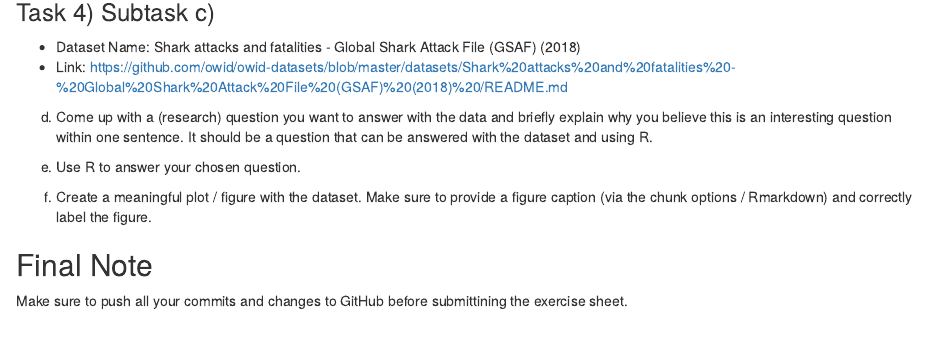
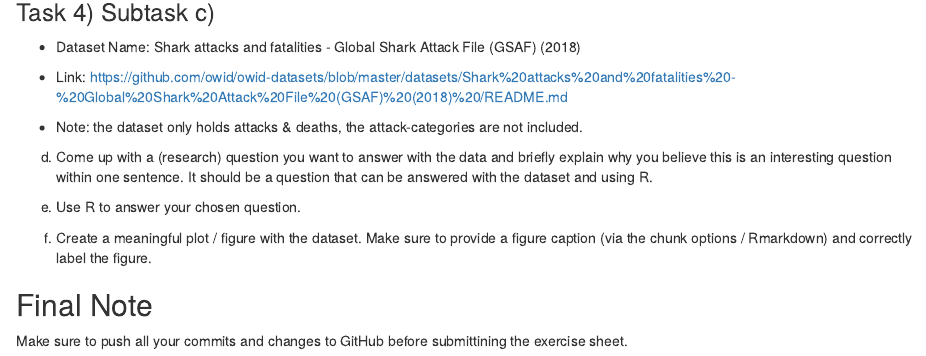
Before and after one commit to LukasAldini/2024-exeRcise-sheet-3, an R Markdown document (ExerciseSheet_3TEMPLATE.Rmd): the page in a window 1100 px wide, from 6180 px down. Rendered offline with R 4.5, knitr and Pandoc, with nearby package versions; drawn as R Markdown's standard HTML page in place of the format the file asks for; some code elsewhere in the file could not run offline.

Commit message:
Task 4) c) Soulution + added Comment

```diff
--- a/ExerciseSheet_3TEMPLATE.Rmd
+++ b/ExerciseSheet_3TEMPLATE.Rmd
@@ -221,7 +221,7 @@ c)  Put the name / title of the dataset and a link to it below.
 -   Dataset Name: Shark attacks and fatalities - Global Shark Attack File (GSAF) (2018)
 -   Link: <https://github.com/owid/owid-datasets/blob/master/datasets/Shark%20attacks%20and%20fatalities%20-%20Global%20Shark%20Attack%20File%20(GSAF)%20(2018)%20/README.md>
 
-
+  - Note: the dataset only holds attacks & deaths, the attack-categories are not included.
 
 d)  Come up with a (research) question you want to answer with the data and briefly explain why you believe this is an interesting question within one sentence. It should be a question that can be answered with the dataset and using R.
 
```
